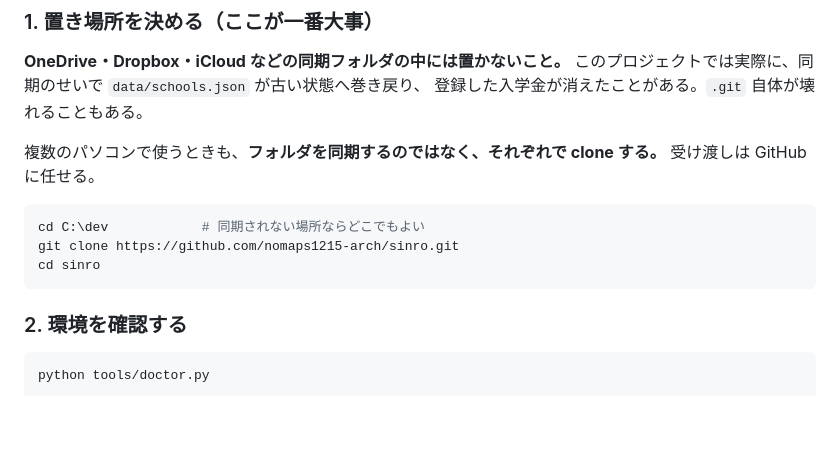
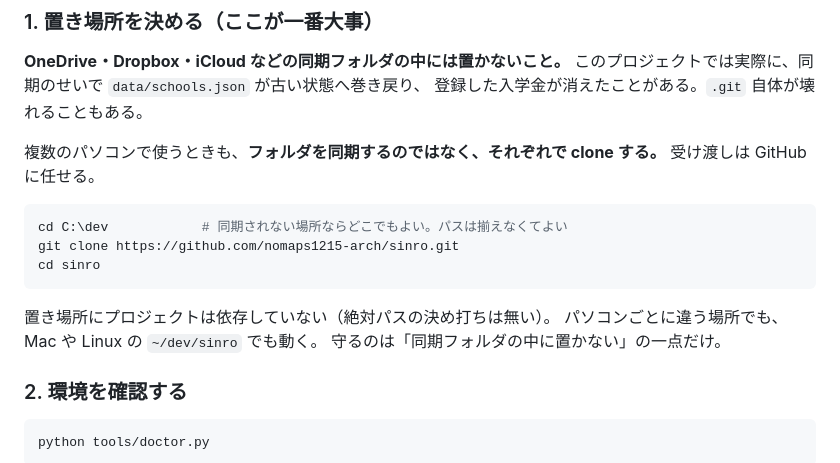
Before and after one commit to nomaps1215-arch/sinro, a Markdown page: README.md, the part around the change. GitHub-like rendering; blank space fills up the shorter version.

````diff
--- a/README.md
+++ b/README.md
@@ -83,10 +83,14 @@ CSS や JS を直したときは `index.html` の `?v=` の数字を1つ増や
 受け渡しは GitHub に任せる。
 
 ```bash
-cd C:\dev            # 同期されない場所ならどこでもよい
+cd C:\dev            # 同期されない場所ならどこでもよい。パスは揃えなくてよい
 git clone https://github.com/nomaps1215-arch/sinro.git
 cd sinro
 ```
+
+置き場所にプロジェクトは依存していない（絶対パスの決め打ちは無い）。
+パソコンごとに違う場所でも、Mac や Linux の `~/dev/sinro` でも動く。
+守るのは「同期フォルダの中に置かない」の一点だけ。
 
 ### 2. 環境を確認する
 
````
Also changed, not shown: CLAUDE.md (+5 -2 lines).
